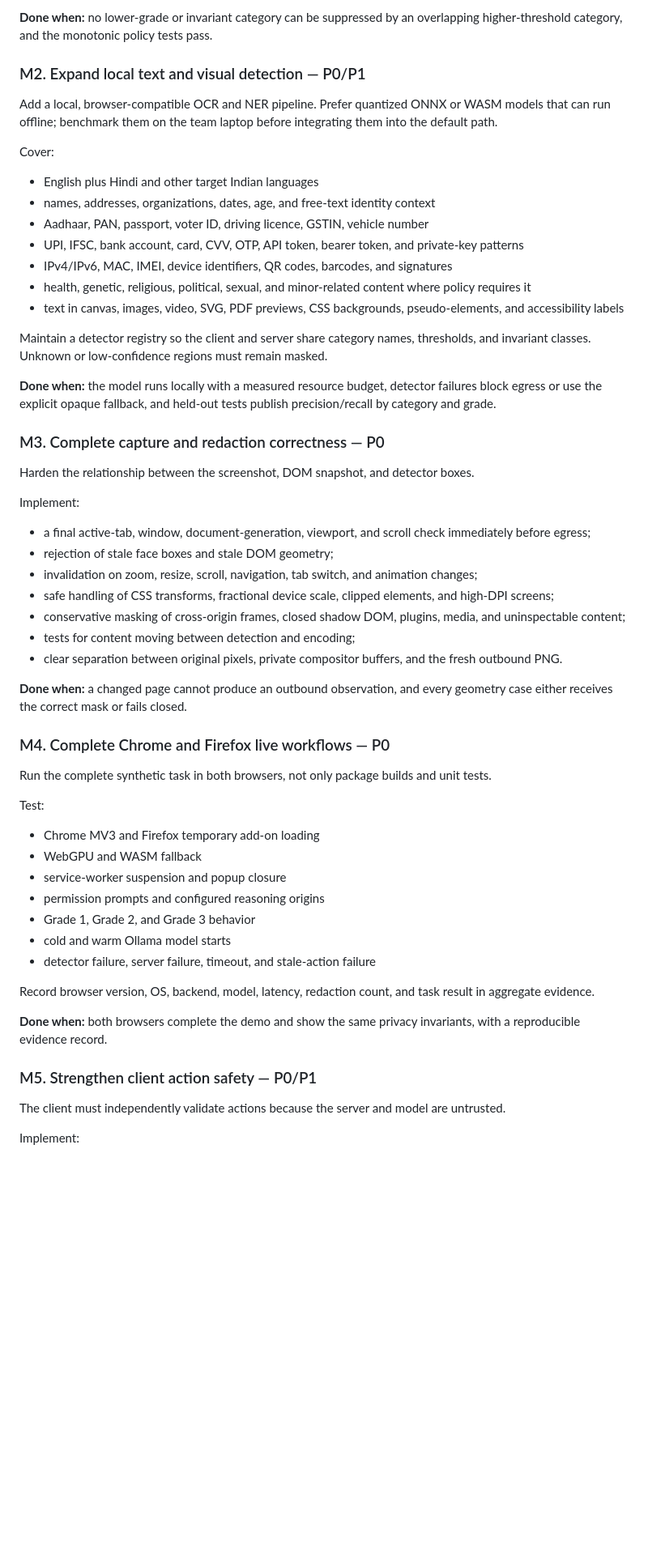
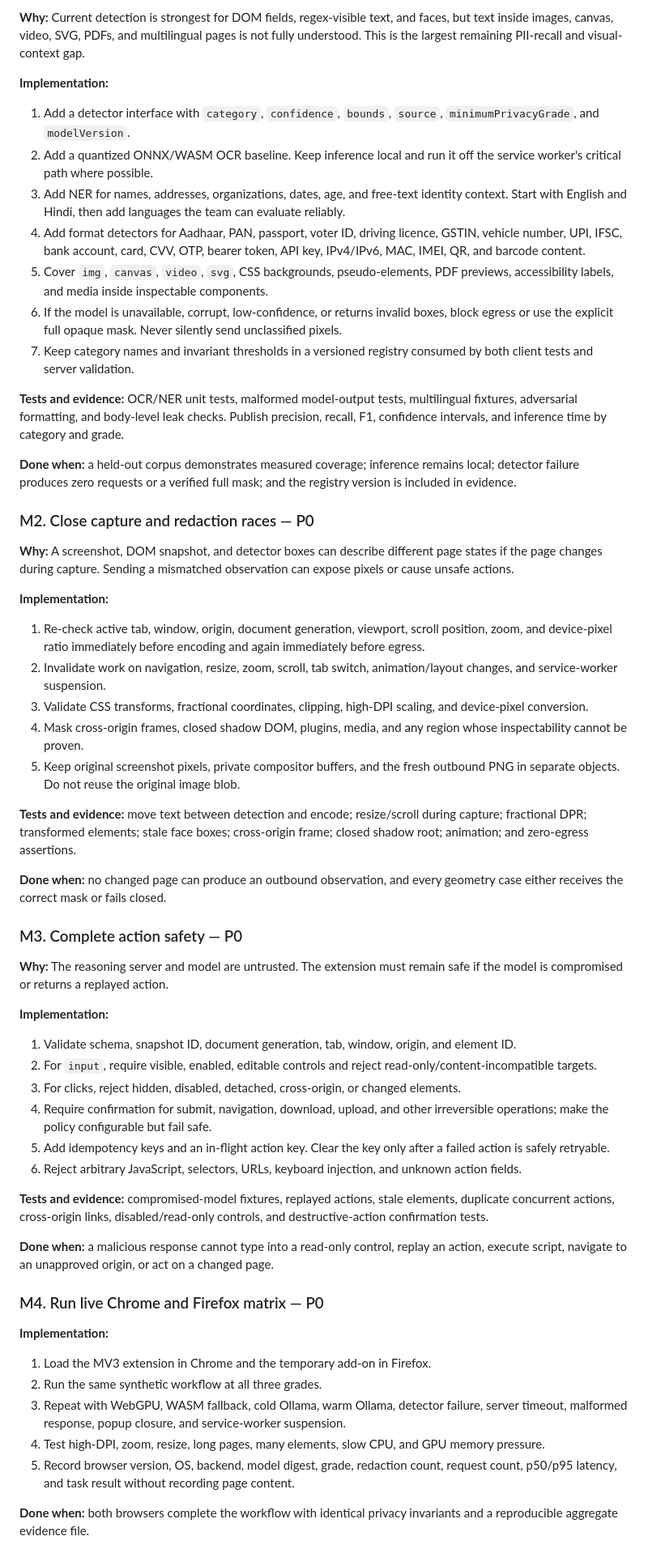
Before and after one commit to Rohinth-S/NAYAN, a Markdown page: TEAM_WORK_SPLIT.md, the part around one of its changes. Shown at 81% size. Rendered like a GitHub page; blank space fills up the shorter version.

```diff
--- a/TEAM_WORK_SPLIT.md
+++ b/TEAM_WORK_SPLIT.md
@@ -47,61 +57,62 @@ Mithul owns the client-side trust boundary and receives the larger feature set b
 
-**Done when:** no lower-grade or invariant category can be suppressed by an overlapping higher-threshold category, and the monotonic policy tests pass.
+**Why:** Current detection is strongest for DOM fields, regex-visible text, and faces, but text inside images, canvas, video, SVG, PDFs, and multilingual pages is not fully understood. This is the largest remaining PII-recall and visual-context gap.
 
-### M2. Expand local text and visual detection — P0/P1
+**Implementation:**
 
-Add a local, browser-compatible OCR and NER pipeline. Prefer quantized ONNX or WASM models that can run offline; benchmark them on the team laptop before integrating them into the default path.
+1. Add a detector interface with `category`, `confidence`, `bounds`, `source`, `minimumPrivacyGrade`, and `modelVersion`.
+2. Add a quantized ONNX/WASM OCR baseline. Keep inference local and run it off the service worker's critical path where possible.
+3. Add NER for names, addresses, organizations, dates, age, and free-text identity context. Start with English and Hindi, then add languages the team can evaluate reliably.
+4. Add format detectors for Aadhaar, PAN, passport, voter ID, driving licence, GSTIN, vehicle number, UPI, IFSC, bank account, card, CVV, OTP, bearer token, API key, IPv4/IPv6, MAC, IMEI, QR, and barcode content.
+5. Cover `img`, `canvas`, `video`, `svg`, CSS backgrounds, pseudo-elements, PDF previews, accessibility labels, and media inside inspectable components.
+6. If the model is unavailable, corrupt, low-confidence, or returns invalid boxes, block egress or use the explicit full opaque mask. Never silently send unclassified pixels.
+7. Keep category names and invariant thresholds in a versioned registry consumed by both client tests and server validation.
 
-Cover:
+**Tests and evidence:** OCR/NER unit tests, malformed model-output tests, multilingual fixtures, adversarial formatting, and body-level leak checks. Publish precision, recall, F1, confidence intervals, and inference time by category and grade.
 
-- English plus Hindi and other target Indian languages
-- names, addresses, organizations, dates, age, and free-text identity context
-- Aadhaar, PAN, passport, voter ID, driving licence, GSTIN, vehicle number
-- UPI, IFSC, bank account, card, CVV, OTP, API token, bearer token, and private-key patterns
-- IPv4/IPv6, MAC, IMEI, device identifiers, QR codes, barcodes, and signatures
-- health, genetic, religious, political, sexual, and minor-related content where policy requires it
-- text in canvas, images, video, SVG, PDF previews, CSS backgrounds, pseudo-elements, and accessibility labels
+**Done when:** a held-out corpus demonstrates measured coverage; inference remains local; detector failure produces zero requests or a verified full mask; and the registry version is included in evidence.
 
-Maintain a detector registry so the client and server share category names, thresholds, and invariant classes. Unknown or low-confidence regions must remain masked.
+### M2. Close capture and redaction races — P0
 
-**Done when:** the model runs locally with a measured resource budget, detector failures block egress or use the explicit opaque fallback, and held-out tests publish precision/recall by category and grade.
+**Why:** A screenshot, DOM snapshot, and detector boxes can describe different page states if the page changes during capture. Sending a mismatched observation can expose pixels or cause unsafe actions.
 
-### M3. Complete capture and redaction correctness — P0
+**Implementation:**
 
-Harden the relationship between the screenshot, DOM snapshot, and detector boxes.
+1. Re-check active tab, window, origin, document generation, viewport, scroll position, zoom, and device-pixel ratio immediately before encoding and again immediately before egress.
+2. Invalidate work on navigation, resize, zoom, scroll, tab switch, animation/layout changes, and service-worker suspension.
+3. Validate CSS transforms, fractional coordinates, clipping, high-DPI scaling, and device-pixel conversion.
+4. Mask cross-origin frames, closed shadow DOM, plugins, media, and any region whose inspectability cannot be proven.
+5. Keep original screenshot pixels, private compositor buffers, and the fresh outbound PNG in separate objects. Do not reuse the original image blob.
 
-Implement:
+**Tests and evidence:** move text between detection and encode; resize/scroll during capture; fractional DPR; transformed elements; stale face boxes; cross-origin frame; closed shadow root; animation; and zero-egress assertions.
 
-- a final active-tab, window, document-generation, viewport, and scroll check immediately before egress;
-- rejection of stale face boxes and stale DOM geometry;
-- invalidation on zoom, resize, scroll, navigation, tab switch, and animation changes;
-- safe handling of CSS transforms, fractional device scale, clipped elements, and high-DPI screens;
-- conservative masking of cross-origin frames, closed shadow DOM, plugins, media, and uninspectable content;
-- tests for content moving between detection and encoding;
-- clear separation between original pixels, private compositor buffers, and the fresh outbound PNG.
+**Done when:** no changed page can produce an outbound observation, and every geometry case either receives the correct mask or fails closed.
 
-**Done when:** a changed page cannot produce an outbound observation, and every geometry case either receives the correct mask or fails closed.
+### M3. Complete action safety — P0
 
-### M4. Complete Chrome and Firefox live workflows — P0
+**Why:** The reasoning server and model are untrusted. The extension must remain safe if the model is compromised or returns a replayed action.
 
-Run the complete synthetic task in both browsers, not only package builds and unit tests.
+**Implementation:**
 
-Test:
+1. Validate schema, snapshot ID, document generation, tab, window, origin, and element ID.
+2. For `input`, require visible, enabled, editable controls and reject read-only/content-incompatible targets.
+3. For clicks, reject hidden, disabled, detached, cross-origin, or changed elements.
+4. Require confirmation for submit, navigation, download, upload, and other irreversible operations; make the policy configurable but fail safe.
+5. Add idempotency keys and an in-flight action key. Clear the key only after a failed action is safely retryable.
+6. Reject arbitrary JavaScript, selectors, URLs, keyboard injection, and unknown action fields.
 
-- Chrome MV3 and Firefox temporary add-on loading
-- WebGPU and WASM fallback
-- service-worker suspension and popup closure
-- permission prompts and configured reasoning origins
-- Grade 1, Grade 2, and Grade 3 behavior
-- cold and warm Ollama model starts
-- detector failure, server failure, timeout, and stale-action failure
+**Tests and evidence:** compromised-model fixtures, replayed actions, stale elements, duplicate concurrent actions, cross-origin links, disabled/read-only controls, and destructive-action confirmation tests.
 
-Record browser version, OS, backend, model, latency, redaction count, and task result in aggregate evidence.
+**Done when:** a malicious response cannot type into a read-only control, replay an action, execute script, navigate to an unapproved origin, or act on a changed page.
 
-**Done when:** both browsers complete the demo and show the same privacy invariants, with a reproducible evidence record.
+### M4. Run live Chrome and Firefox matrix — P0
 
-### M5. Strengthen client action safety — P0/P1
+**Implementation:**
 
-The client must independently validate actions because the server and model are untrusted.
+1. Load the MV3 extension in Chrome and the temporary add-on in Firefox.
+2. Run the same synthetic workflow at all three grades.
+3. Repeat with WebGPU, WASM fallback, cold Ollama, warm Ollama, detector failure, server timeout, malformed response, popup closure, and service-worker suspension.
+4. Test high-DPI, zoom, resize, long pages, many elements, slow CPU, and GPU memory pressure.
+5. Record browser version, OS, backend, model digest, grade, redaction count, request count, p50/p95 latency, and task result without recording page content.
 
-Implement:
+**Done when:** both browsers complete the workflow with identical privacy invariants and a reproducible aggregate evidence file.
 
```
Also changed, not shown: other parts of TEAM_WORK_SPLIT.md (+121 -185 lines).
